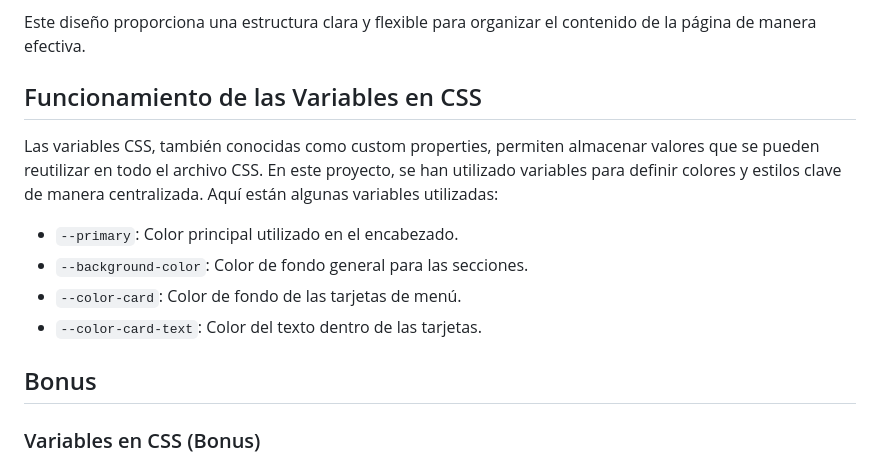
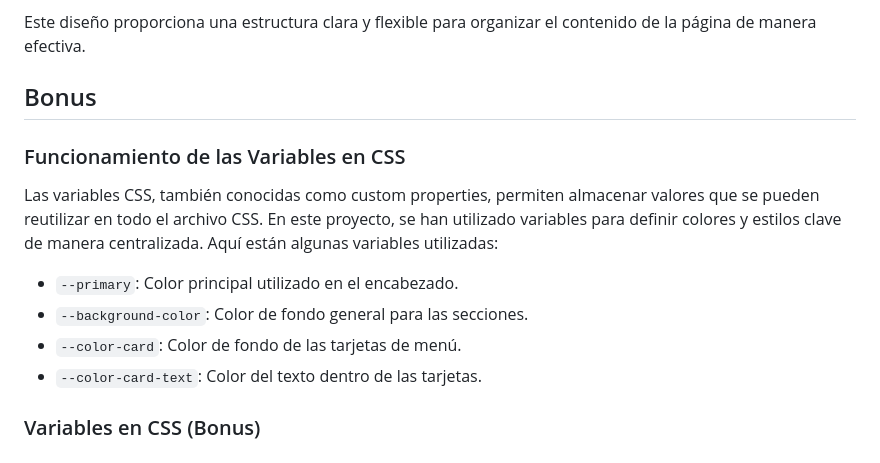
Before and after one commit to toffycaluga/ejercicio_Delicius_bites, a Markdown page: README.md, the part around the change. Drawn GitHub-style.

Commit message:
DOC/Reajustando orden del readme

```diff
--- a/README.md
+++ b/README.md
@@ -13,7 +13,8 @@ CSS Grid es un sistema de diseño bidimensional que permite organizar y distribu
 
 Este diseño proporciona una estructura clara y flexible para organizar el contenido de la página de manera efectiva.
 
-## Funcionamiento de las Variables en CSS
+## Bonus
+### Funcionamiento de las Variables en CSS
 
 Las variables CSS, también conocidas como custom properties, permiten almacenar valores que se pueden reutilizar en todo el archivo CSS. En este proyecto, se han utilizado variables para definir colores y estilos clave de manera centralizada. Aquí están algunas variables utilizadas:
 
@@ -22,7 +23,6 @@ Las variables CSS, también conocidas como custom properties, permiten almacenar
 - `--color-card`: Color de fondo de las tarjetas de menú.
 - `--color-card-text`: Color del texto dentro de las tarjetas.
 
-## Bonus
 
 ### Variables en CSS (Bonus)
 
```
